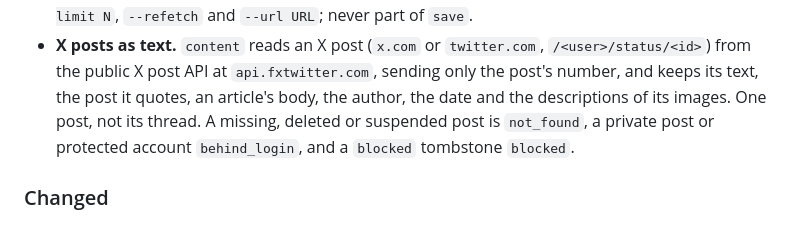
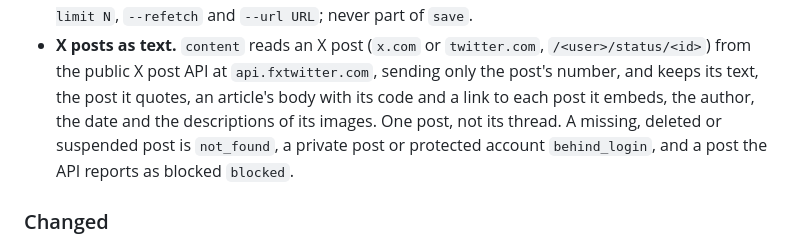
Before and after one commit to littleorgans/knowmoretabs, a Markdown page: CHANGELOG.md, the part around the change. Drawn GitHub-style.

```diff
--- a/CHANGELOG.md
+++ b/CHANGELOG.md
@@ -160,10 +160,11 @@ as what you can do that you could not before.
 - **X posts as text.** `content` reads an X post (`x.com` or `twitter.com`,
   `/<user>/status/<id>`) from the public X post API at `api.fxtwitter.com`,
   sending only the post's number, and keeps its text, the post it quotes, an
-  article's body, the author, the date and the descriptions of its images.
-  One post, not its thread. A missing, deleted or suspended post is
-  `not_found`, a private post or protected account `behind_login`, and a
-  `blocked` tombstone `blocked`.
+  article's body with its code and a link to each post it embeds, the
+  author, the date and the descriptions of its images. One post, not its
+  thread. A missing, deleted or suspended post is `not_found`, a private
+  post or protected account `behind_login`, and a post the API reports as
+  blocked `blocked`.
 
 ### Changed
 
```
Also changed, not shown: README.md (+7 -7 lines).
